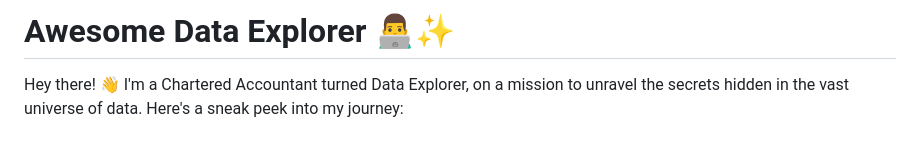
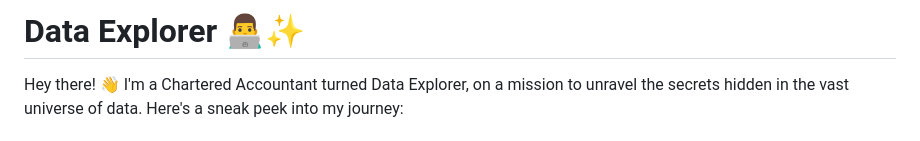
Before and after one commit to maehikaa/maehikaa, a Markdown page: Readme.MD, the part around the change. GitHub-like rendering.

```diff
--- a/Readme.MD
+++ b/Readme.MD
@@ -1,4 +1,4 @@
-# Awesome Data Explorer 👨‍💻✨
+# Data Explorer 👨‍💻✨
 
 Hey there! 👋 I'm a Chartered Accountant turned Data Explorer, on a mission to unravel the secrets hidden in the vast universe of data. Here's a sneak peek into my journey:
 
```
